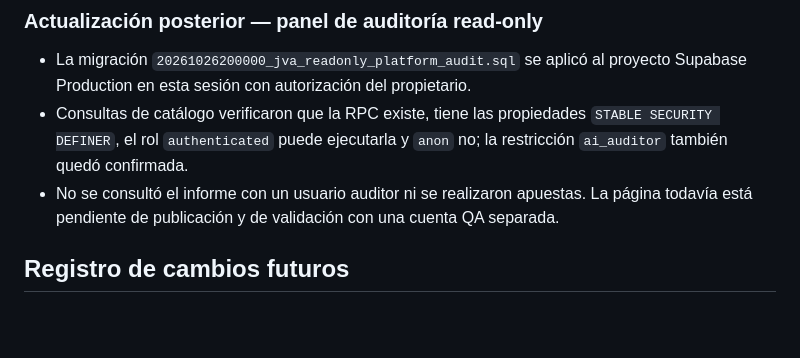
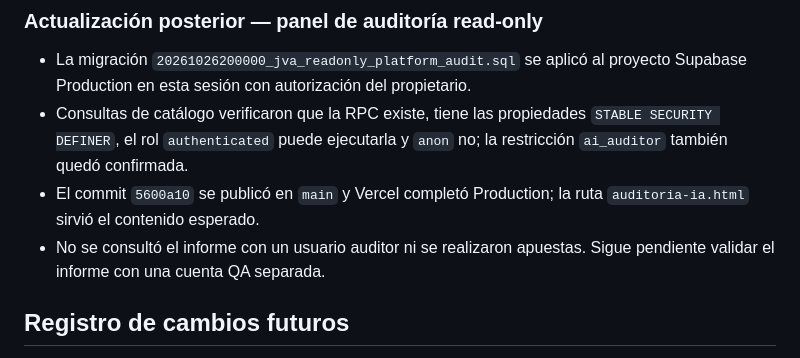
Before and after one commit to DavidMonteros1/Juega-Virtual-Argentina, a Markdown page: HISTORIAL-PROYECTO.md, the part around the change. GitHub-like rendering; blank space fills up the shorter version.

```diff
--- a/HISTORIAL-PROYECTO.md
+++ b/HISTORIAL-PROYECTO.md
@@ -97,9 +97,10 @@ Eliminar un usuario después no revierte ledger ni transacciones.
 - Consultas de catálogo verificaron que la RPC existe, tiene las propiedades
   `STABLE SECURITY DEFINER`, el rol `authenticated` puede ejecutarla y `anon` no;
   la restricción `ai_auditor` también quedó confirmada.
+- El commit `5600a10` se publicó en `main` y Vercel completó Production; la ruta
+  `auditoria-ia.html` sirvió el contenido esperado.
 - No se consultó el informe con un usuario auditor ni se realizaron apuestas.
-  La página todavía está pendiente de publicación y de validación con una cuenta
-  QA separada.
+  Sigue pendiente validar el informe con una cuenta QA separada.
 
 ## Registro de cambios futuros
 
```
Also changed, not shown: CONTEXTO-ACTUAL.md (+14 -11 lines), README.md (+4 -2 lines).
